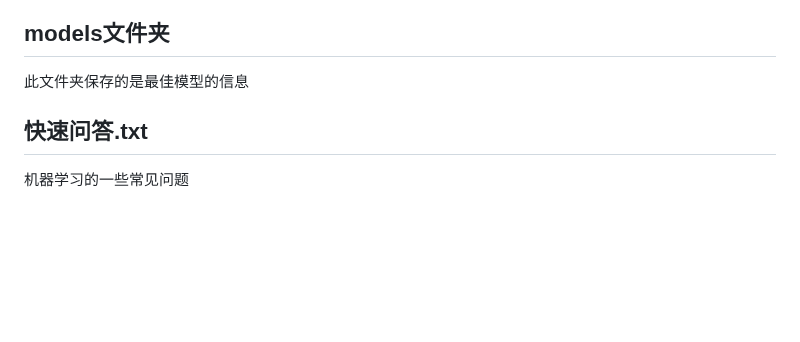
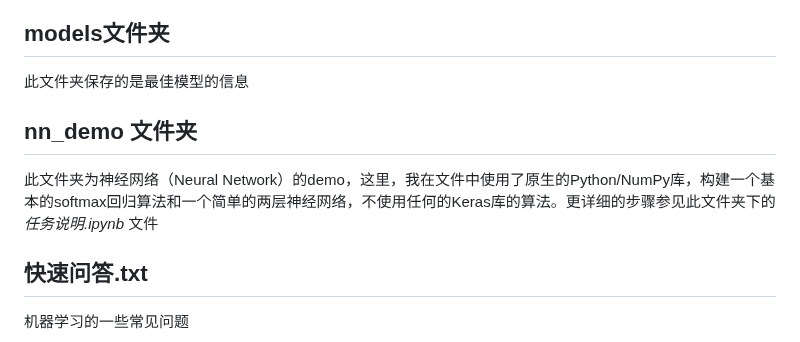
Before and after one commit to xiaocao-cookie/Learning-for-AI, a Markdown page: README.md, the part around the change. Drawn GitHub-style; blank space fills up the shorter version.

Commit message:
- 项目描述（持续更新）2025-09-02

```diff
--- a/README.md
+++ b/README.md
@@ -23,6 +23,10 @@
 此文件夹保存的是最佳模型的信息
 
 
+
+## nn_demo 文件夹
+
+此文件夹为神经网络（Neural Network）的demo，这里，我在文件中使用了原生的Python/NumPy库，构建一个基本的softmax回归算法和一个简单的两层神经网络，不使用任何的Keras库的算法。更详细的步骤参见此文件夹下的 *任务说明.ipynb* 文件
 
 
 
```
